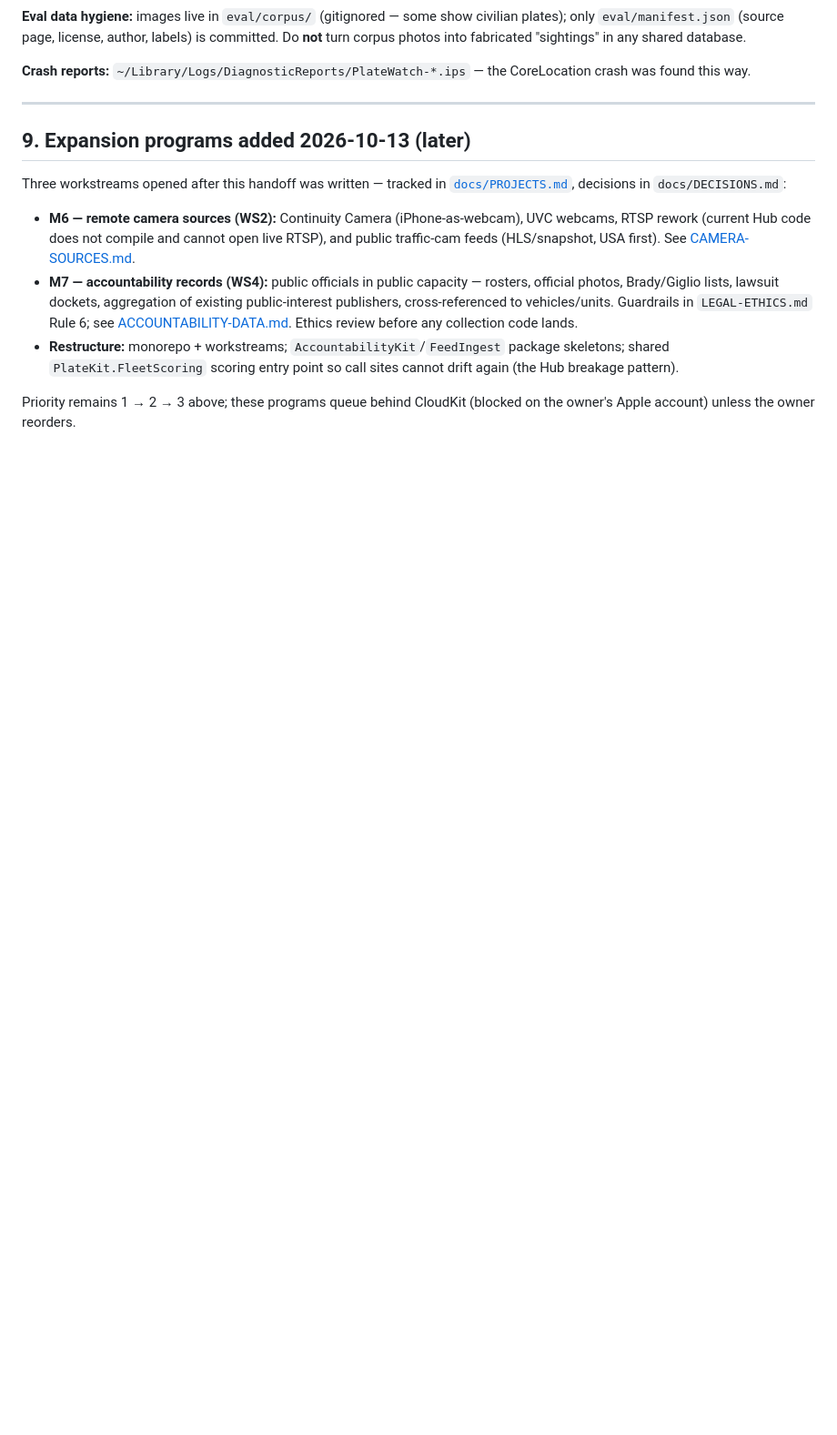
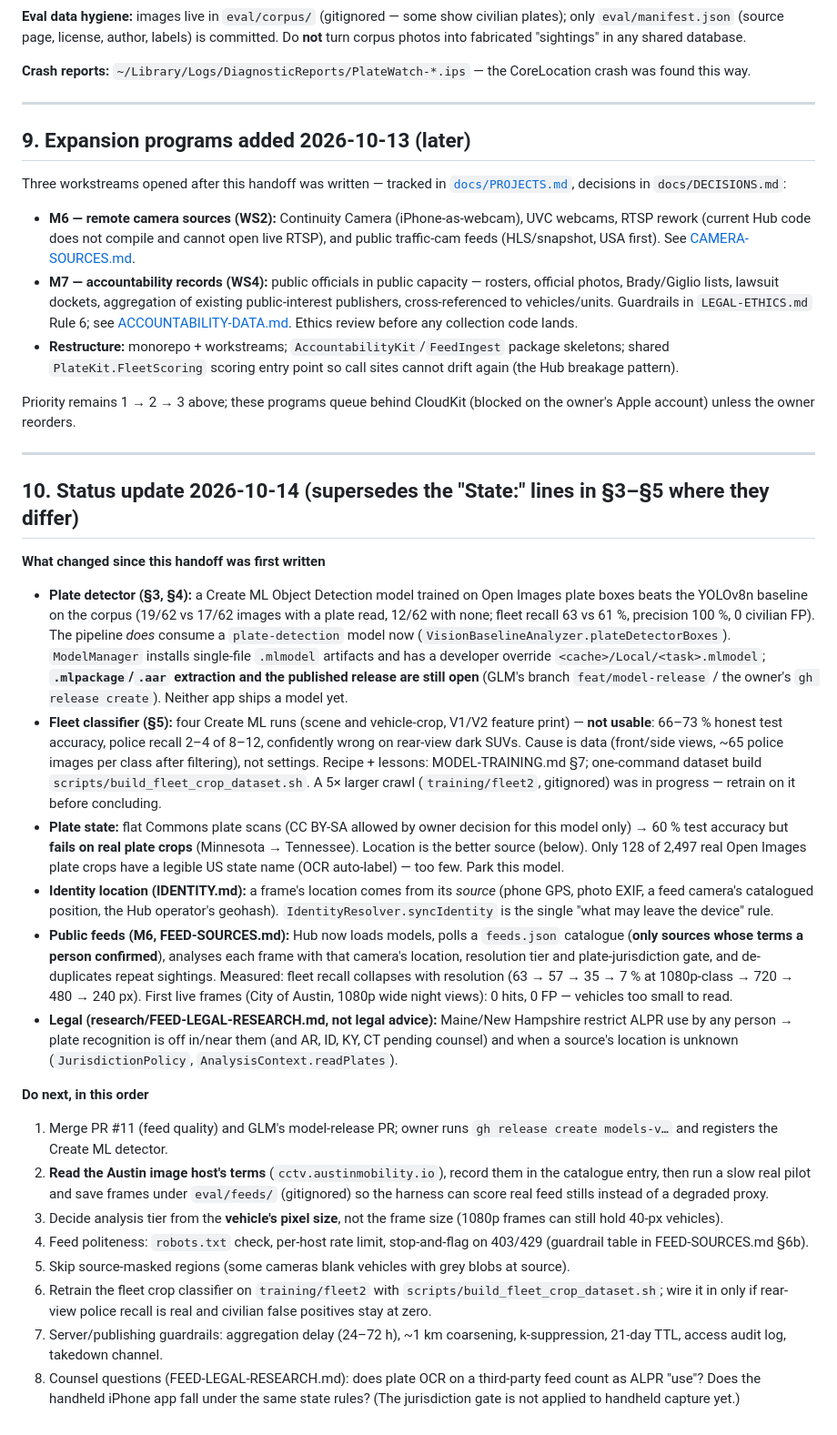
Before and after one commit to noktirnal42/PlateWatch, a Markdown page: docs/NEXT-STEPS.md, the part around the change. Shown at 91% size. Drawn GitHub-style; blank space fills up the shorter version.

Commit message:
NEXT-STEPS: status update 2026-10-14 and prioritised next steps
Co-Authored-By: Claude Sonnet 5.5 <noreply@anthropic.com>

```diff
--- a/docs/NEXT-STEPS.md
+++ b/docs/NEXT-STEPS.md
@@ -244,3 +244,42 @@ Three workstreams opened after this handoff was written — tracked in
 
 Priority remains 1 → 2 → 3 above; these programs queue behind CloudKit
 (blocked on the owner's Apple account) unless the owner reorders.
+
+---
+
+## 10. Status update 2026-10-14 (supersedes the "State:" lines in §3–§5 where they differ)
+
+**What changed since this handoff was first written**
+- **Plate detector (§3, §4):** a Create ML Object Detection model trained on Open Images plate boxes beats the YOLOv8n baseline on the
+  corpus (19/62 vs 17/62 images with a plate read, 12/62 with none; fleet recall 63 vs 61 %, precision 100 %, 0 civilian FP).
+  The pipeline *does* consume a `plate-detection` model now (`VisionBaselineAnalyzer.plateDetectorBoxes`). `ModelManager` installs
+  single-file `.mlmodel` artifacts and has a developer override `<cache>/Local/<task>.mlmodel`; **`.mlpackage`/`.aar` extraction and the
+  published release are still open** (GLM's branch `feat/model-release` / the owner's `gh release create`). Neither app ships a model yet.
+- **Fleet classifier (§5):** four Create ML runs (scene and vehicle-crop, V1/V2 feature print) — **not usable**: 66–73 % honest test accuracy,
+  police recall 2–4 of 8–12, confidently wrong on rear-view dark SUVs. Cause is data (front/side views, ~65 police images per class after
+  filtering), not settings. Recipe + lessons: MODEL-TRAINING.md §7; one-command dataset build `scripts/build_fleet_crop_dataset.sh`.
+  A 5× larger crawl (`training/fleet2`, gitignored) was in progress — retrain on it before concluding.
+- **Plate state:** flat Commons plate scans (CC BY-SA allowed by owner decision for this model only) → 60 % test accuracy but **fails on real
+  plate crops** (Minnesota → Tennessee). Location is the better source (below). Only 128 of 2,497 real Open Images plate crops have a
+  legible US state name (OCR auto-label) — too few. Park this model.
+- **Identity location (IDENTITY.md):** a frame's location comes from its *source* (phone GPS, photo EXIF, a feed camera's catalogued position,
+  the Hub operator's geohash). `IdentityResolver.syncIdentity` is the single "what may leave the device" rule.
+- **Public feeds (M6, FEED-SOURCES.md):** Hub now loads models, polls a `feeds.json` catalogue (**only sources whose terms a person confirmed**),
+  analyses each frame with that camera's location, resolution tier and plate-jurisdiction gate, and de-duplicates repeat sightings.
+  Measured: fleet recall collapses with resolution (63 → 57 → 35 → 7 % at 1080p-class → 720 → 480 → 240 px). First live frames (City of
+  Austin, 1080p wide night views): 0 hits, 0 FP — vehicles too small to read.
+- **Legal (research/FEED-LEGAL-RESEARCH.md, not legal advice):** Maine/New Hampshire restrict ALPR use by any person → plate recognition is
+  off in/near them (and AR, ID, KY, CT pending counsel) and when a source's location is unknown (`JurisdictionPolicy`, `AnalysisContext.readPlates`).
+
+**Do next, in this order**
+1. Merge PR #11 (feed quality) and GLM's model-release PR; owner runs `gh release create models-v…` and registers the Create ML detector.
+2. **Read the Austin image host's terms** (`cctv.austinmobility.io`), record them in the catalogue entry, then run a slow real pilot and save
+   frames under `eval/feeds/` (gitignored) so the harness can score real feed stills instead of a degraded proxy.
+3. Decide analysis tier from the **vehicle's pixel size**, not the frame size (1080p frames can still hold 40-px vehicles).
+4. Feed politeness: `robots.txt` check, per-host rate limit, stop-and-flag on 403/429 (guardrail table in FEED-SOURCES.md §6b).
+5. Skip source-masked regions (some cameras blank vehicles with grey blobs at source).
+6. Retrain the fleet crop classifier on `training/fleet2` with `scripts/build_fleet_crop_dataset.sh`; wire it in only if rear-view police
+   recall is real and civilian false positives stay at zero.
+7. Server/publishing guardrails: aggregation delay (24–72 h), ~1 km coarsening, k-suppression, 21-day TTL, access audit log, takedown channel.
+8. Counsel questions (FEED-LEGAL-RESEARCH.md): does plate OCR on a third-party feed count as ALPR "use"? Does the handheld iPhone app fall under
+   the same state rules? (The jurisdiction gate is not applied to handheld capture yet.)
```
